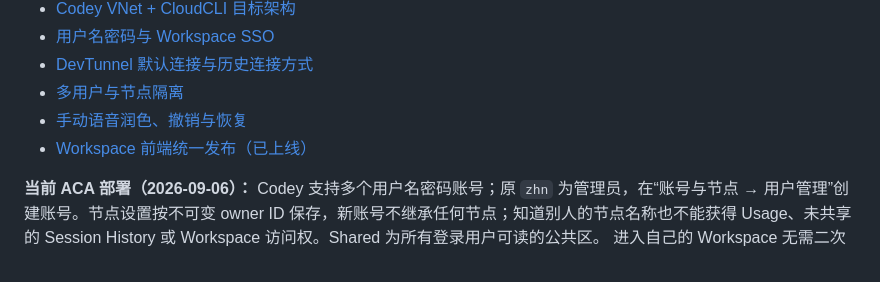
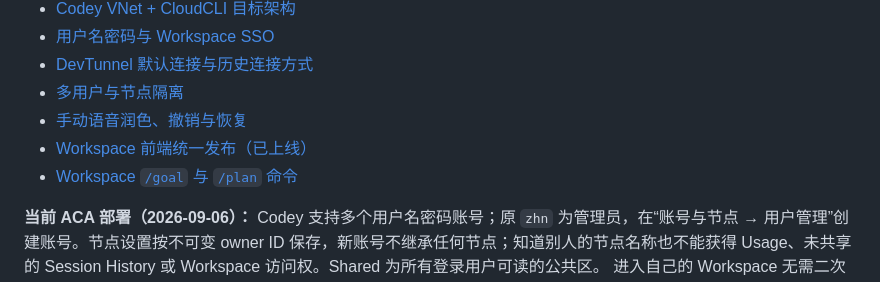
Before and after one commit to niuzheng168/codey, a Markdown page: README.md, the part around the change. Drawn GitHub-style.

Commit message:
feat(workspace): add goal and plan command support
Update CloudCLI to the native Codex goal/plan implementation and document usage, runtime boundaries, and validation.

```diff
--- a/README.md
+++ b/README.md
@@ -80,6 +80,7 @@ npm test
 - [多用户与节点隔离](./docs/codey-multiuser-design.md)
 - [手动语音润色、撤销与恢复](./docs/codey-voice-rewrite.md)
 - [Workspace 前端统一发布（已上线）](./docs/codey-shared-workspace-ui.md)
+- [Workspace `/goal` 与 `/plan` 命令](./docs/codey-goal-plan.md)
 
 **当前 ACA 部署（2026-09-06）：** Codey 支持多个用户名密码账号；原 `zhn`
 为管理员，在“账号与节点 → 用户管理”创建账号。节点设置按不可变 owner ID
```
Also changed, not shown: docs/codey-goal-plan.md (added, +89 -0 lines).
